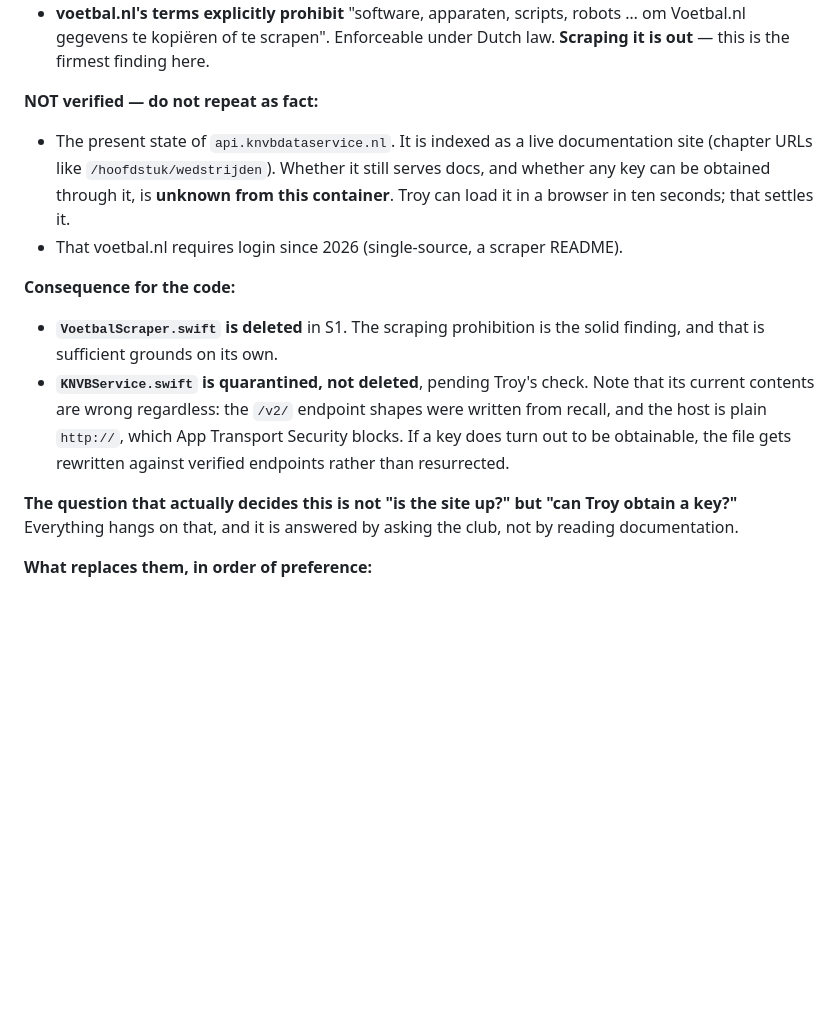
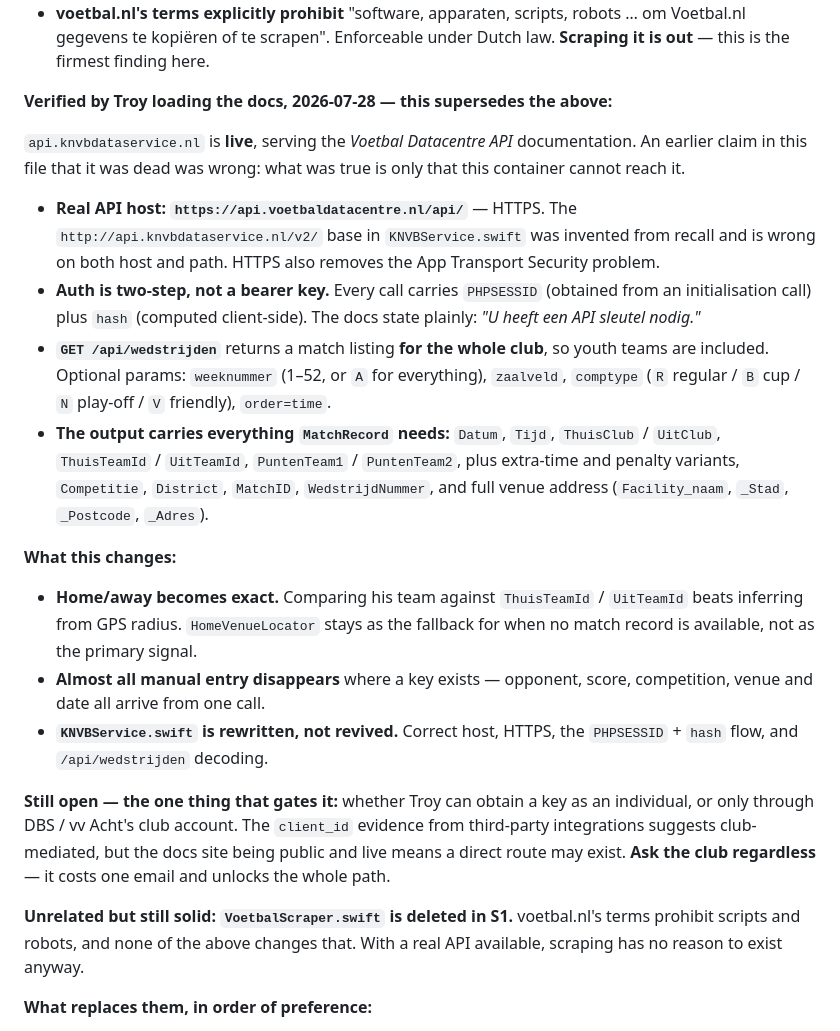
Before and after one commit to troykyo/gaplab, a Markdown page: docs/PLAN.md, the part around the change. GitHub-like rendering; blank space fills up the shorter version.

```diff
--- a/docs/PLAN.md
+++ b/docs/PLAN.md
@@ -94,28 +94,48 @@ search-index content and from third-party source code on GitHub.
   robots … om Voetbal.nl gegevens te kopiëren of te scrapen". Enforceable
   under Dutch law. **Scraping it is out** — this is the firmest finding here.
 
-**NOT verified — do not repeat as fact:**
+**Verified by Troy loading the docs, 2026-07-28 — this supersedes the above:**
 
-- The present state of `api.knvbdataservice.nl`. It is indexed as a live
-  documentation site (chapter URLs like `/hoofdstuk/wedstrijden`). Whether it
-  still serves docs, and whether any key can be obtained through it, is
-  **unknown from this container**. Troy can load it in a browser in ten
-  seconds; that settles it.
-- That voetbal.nl requires login since 2026 (single-source, a scraper README).
+`api.knvbdataservice.nl` is **live**, serving the *Voetbal Datacentre API*
+documentation. An earlier claim in this file that it was dead was wrong: what
+was true is only that this container cannot reach it.
 
-**Consequence for the code:**
+- **Real API host: `https://api.voetbaldatacentre.nl/api/`** — HTTPS. The
+  `http://api.knvbdataservice.nl/v2/` base in `KNVBService.swift` was invented
+  from recall and is wrong on both host and path. HTTPS also removes the App
+  Transport Security problem.
+- **Auth is two-step, not a bearer key.** Every call carries `PHPSESSID`
+  (obtained from an initialisation call) plus `hash` (computed client-side).
+  The docs state plainly: *"U heeft een API sleutel nodig."*
+- **`GET /api/wedstrijden`** returns a match listing **for the whole club**, so
+  youth teams are included. Optional params: `weeknummer` (1–52, or `A` for
+  everything), `zaalveld`, `comptype` (`R` regular / `B` cup / `N` play-off /
+  `V` friendly), `order=time`.
+- **The output carries everything `MatchRecord` needs:** `Datum`, `Tijd`,
+  `ThuisClub` / `UitClub`, `ThuisTeamId` / `UitTeamId`, `PuntenTeam1` /
+  `PuntenTeam2`, plus extra-time and penalty variants, `Competitie`,
+  `District`, `MatchID`, `WedstrijdNummer`, and full venue address
+  (`Facility_naam`, `_Stad`, `_Postcode`, `_Adres`).
 
-- **`VoetbalScraper.swift` is deleted** in S1. The scraping prohibition is the
-  solid finding, and that is sufficient grounds on its own.
-- **`KNVBService.swift` is quarantined, not deleted**, pending Troy's check.
-  Note that its current contents are wrong regardless: the `/v2/` endpoint
-  shapes were written from recall, and the host is plain `http://`, which App
-  Transport Security blocks. If a key does turn out to be obtainable, the file
-  gets rewritten against verified endpoints rather than resurrected.
+**What this changes:**
 
-**The question that actually decides this is not "is the site up?" but "can
-Troy obtain a key?"** Everything hangs on that, and it is answered by asking
-the club, not by reading documentation.
+- **Home/away becomes exact.** Comparing his team against `ThuisTeamId` /
+  `UitTeamId` beats inferring from GPS radius. `HomeVenueLocator` stays as the
+  fallback for when no match record is available, not as the primary signal.
+- **Almost all manual entry disappears** where a key exists — opponent, score,
+  competition, venue and date all arrive from one call.
+- **`KNVBService.swift` is rewritten, not revived.** Correct host, HTTPS, the
+  `PHPSESSID` + `hash` flow, and `/api/wedstrijden` decoding.
+
+**Still open — the one thing that gates it:** whether Troy can obtain a key as
+an individual, or only through DBS / vv Acht's club account. The `client_id`
+evidence from third-party integrations suggests club-mediated, but the docs
+site being public and live means a direct route may exist. **Ask the club
+regardless** — it costs one email and unlocks the whole path.
+
+**Unrelated but still solid: `VoetbalScraper.swift` is deleted in S1.**
+voetbal.nl's terms prohibit scripts and robots, and none of the above changes
+that. With a real API available, scraping has no reason to exist anyway.
 
 **What replaces them, in order of preference:**
 
```
Also changed, not shown: docs/SPRINTS.md (+24 -15 lines), docs/STATE.md (+14 -10 lines).
